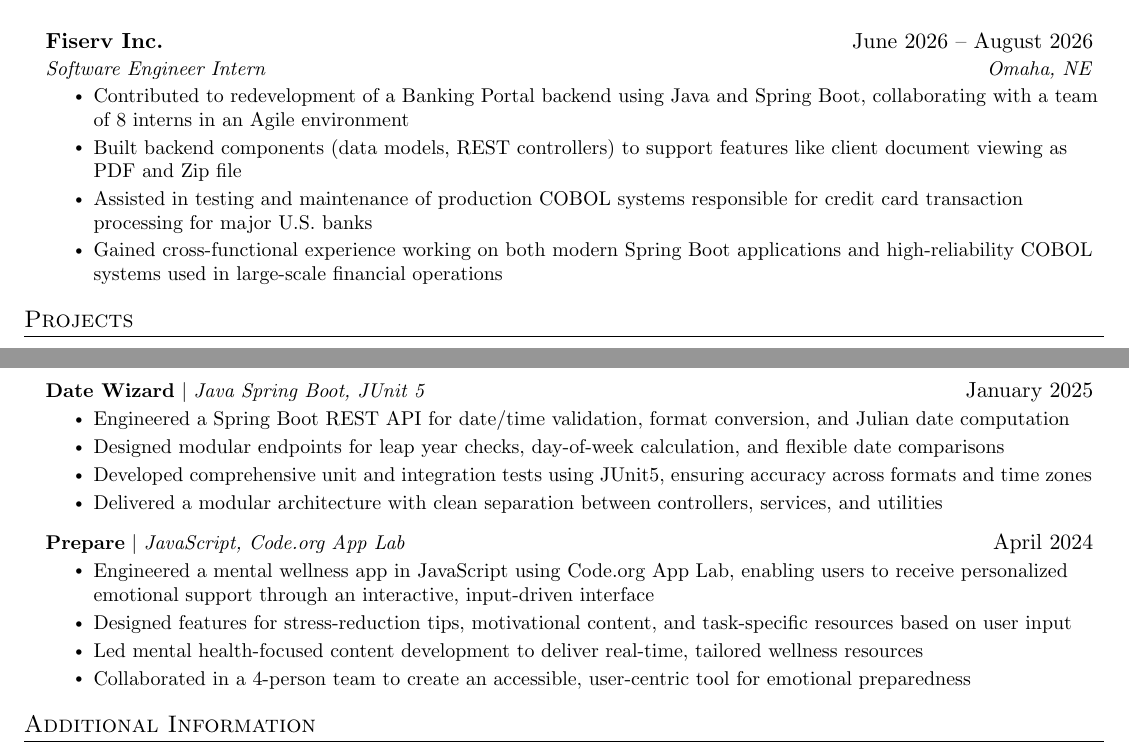
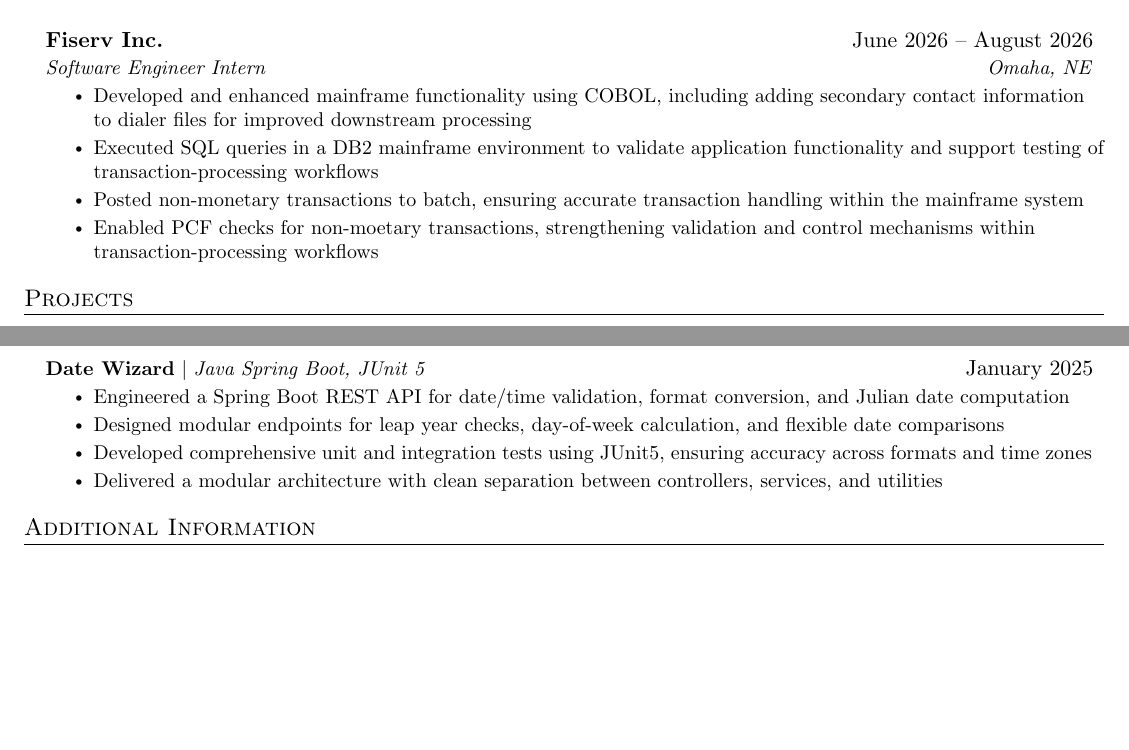
Before and after one commit to arka-sahoo/resume, a LaTeX CV (resume.tex): two parts of pages 1 and 2 of 2, joined at a grey line, cut so that both start at the same text, the shorter picture padded with empty space. Compiled offline with pdfLaTeX.

Commit message:
Edited resume

```diff
--- a/resume.tex
+++ b/resume.tex
@@ -174,10 +174,10 @@
   {Fiserv Inc.}{June 2026 -- August 2026}
   {Software Engineer Intern}{Omaha, NE}
   \resumeItemListStart
-    \resumeItem{Contributed to redevelopment of a Banking Portal backend using Java and Spring Boot, collaborating with a team of 8 interns in an Agile environment}
-    \resumeItem{Built backend components (data models, REST controllers) to support features like client document viewing as PDF and Zip file}
-    \resumeItem{Assisted in testing and maintenance of production COBOL systems responsible for credit card transaction processing for major U.S. banks}
-    \resumeItem{Gained cross-functional experience working on both modern Spring Boot applications and high-reliability COBOL systems used in large-scale financial operations}
+    \resumeItem{Developed and enhanced mainframe functionality using COBOL, including adding secondary contact information to dialer files for improved downstream processing}
+    \resumeItem{Executed SQL queries in a DB2 mainframe environment to validate application functionality and support testing of transaction-processing workflows}
+    \resumeItem{Posted non-monetary transactions to batch, ensuring accurate transaction handling within the mainframe system}
+    \resumeItem{Enabled PCF checks for non-moetary transactions, strengthening validation and control mechanisms within transaction-processing workflows}
   \resumeItemListEnd
 
 \resumeSubHeadingListEnd
@@ -217,15 +217,6 @@
         \resumeItem{Delivered a modular architecture with clean separation between controllers, services, and utilities}
     \resumeItemListEnd
 
-  \resumeProjectHeading
-    {\textbf{Prepare} $|$ \emph{JavaScript, Code.org App Lab}}{April 2024}
-    \resumeItemListStart
-        \resumeItem{Engineered a mental wellness app in JavaScript using Code.org App Lab, enabling users to receive personalized emotional support through an interactive, input-driven interface}
-        \resumeItem{Designed features for stress-reduction tips, motivational content, and task-specific resources based on user input}
-        \resumeItem{Led mental health-focused content development to deliver real-time, tailored wellness resources}
-        \resumeItem{Collaborated in a 4-person team to create an accessible, user-centric tool for emotional preparedness}
-    \resumeItemListEnd
-
 \resumeSubHeadingListEnd
 
 % -----------INTERESTS----------------
```
